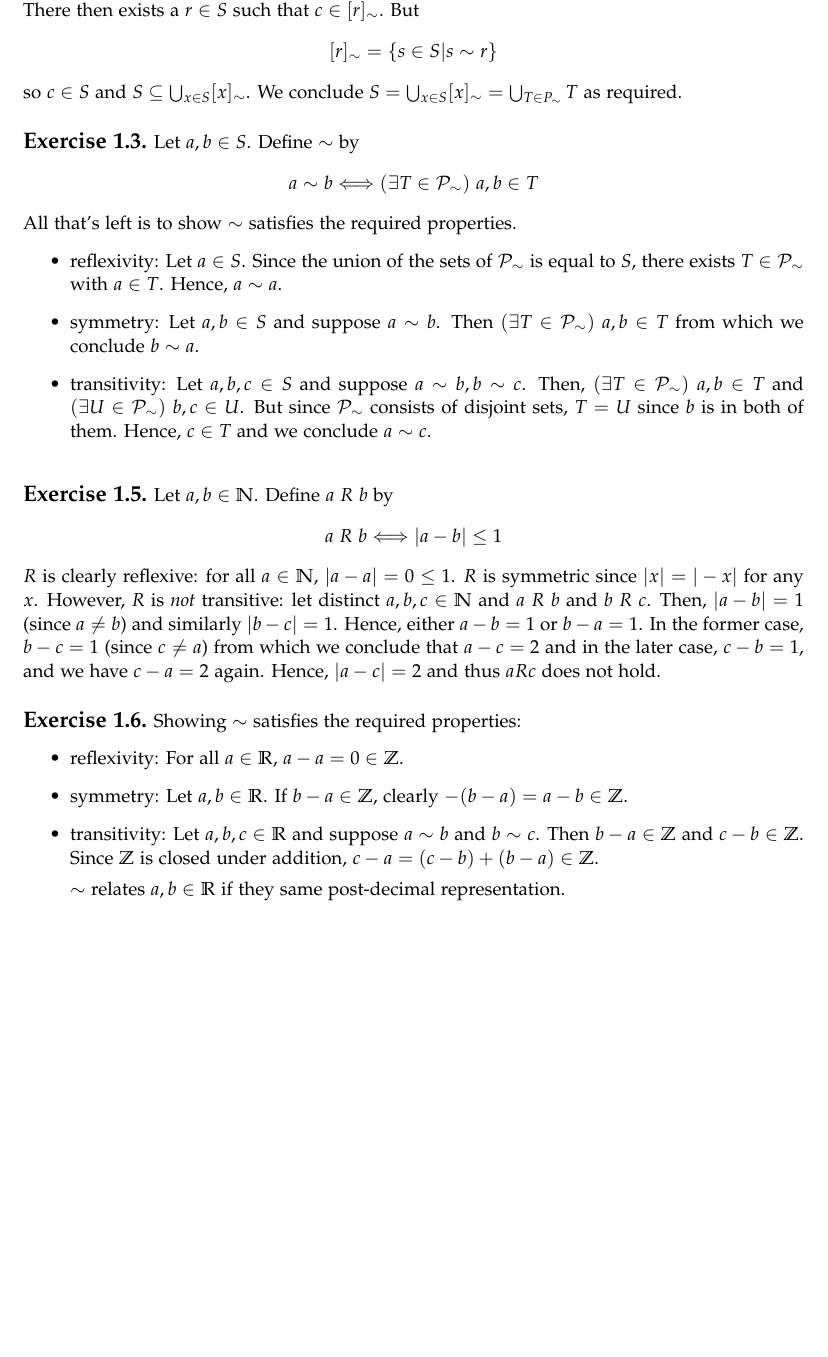
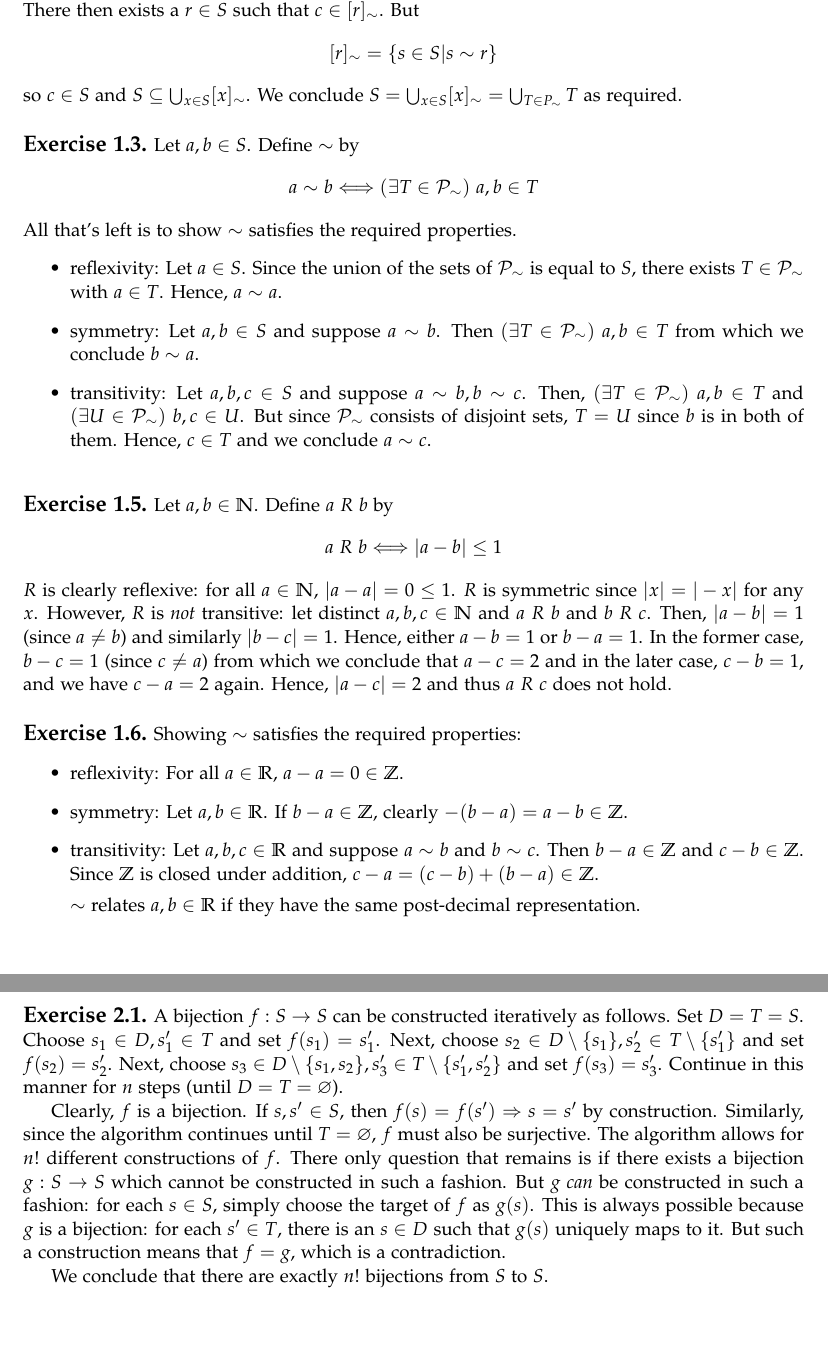
Before and after one commit to zfnmxt/algebra-chapter-0, a LaTeX document (ch0.tex): part of the page before the commit and two parts of pages 1 and 2 of 2 after it, the two joined at a grey line, cut so that both start at the same text, the shorter picture padded with empty space. Compiled offline with pdfLaTeX.

Commit message:
Start section 2.

```diff
--- a/ch0/sec1.tex
+++ b/ch0.tex
@@ -68,7 +68,7 @@
   \mathbb{N}$ and $a~R~b$ and $b~R~c$. Then, $|a - b| = 1$ (since $a \neq b$) and similarly $|b - c| = 1$. Hence,
   either $a - b = 1$ or $b - a = 1$. In the former case, $b - c = 1$ (since $c \neq a$) from which we conclude
   that $a - c = 2$ and in the later case, $c - b = 1$, and we have $c - a = 2$ again. Hence, $|a - c| = 2$ and thus
-  $a R c$ does not hold.
+  $a~R~c$ does not hold.
 \end{ex}
 
 \begin{ex}{1.6}
@@ -79,7 +79,31 @@
   \item transitivity: Let $a, b, c \in \mathbb{R}$ and suppose $a \sim b$ and $b \sim c$. Then $b-a \in \mathbb{Z}$ and $c - b \in \mathbb{Z}$. Since
     $\mathbb{Z}$ is closed under addition, $c - a = (c-b) + (b - a) \in \mathbb{Z}$.
 
-    $\sim$ relates $a,b \in \mathbb{R}$ if they same post-decimal representation.
+    $\sim$ relates $a,b \in \mathbb{R}$ if they have the same post-decimal representation.
   \end{itemize}
 \end{ex}
+\begin{ex}{2.1}
+  A bijection $f : S \rightarrow S$ can be constructed iteratively as
+  follows. Set $D = T = S$.  Choose $s_1 \in D, s_1' \in T$ and set
+  $f(s_1) = s_1'$. Next, choose $s_2 \in D \setminus \{s_1\}, s_2' \in
+  T \setminus \{s_1'\}$ and set $f(s_2) = s_2'$.  Next, choose $s_3
+  \in D \setminus \{s_1, s_2\}, s_3' \in T \setminus \{s_1',s_2'\}$
+  and set $f(s_3) = s_3'$.  Continue in this manner for $n$ steps
+  (until $D = T = \varnothing$).
+
+  Clearly, $f$ is a bijection. If $s, s' \in S$, then $f(s) = f(s')
+  \Rightarrow s = s'$ by construction.  Similarly, since the algorithm
+  continues until $T = \varnothing$, $f$ must also be surjective.  The
+  algorithm allows for $n!$ different constructions of $f$. There only
+  question that remains is if there exists a bijection $g : S
+  \rightarrow S$ which cannot be constructed in such a fashion.
+  But $g$ \emph{can} be constructed in such a fashion: for each $s \in S$,
+  simply choose the target of $f$ as $g(s)$. This is always possible
+  because $g$ is a bijection: for each $s' \in T$, there is an
+  $s \in D$ such that $g(s)$ uniquely maps to it. But such a construction
+  means that $f = g$, which is a contradiction.
+
+  We conclude that there are exactly $n!$ bijections from $S$ to $S$.
+
+\end{ex}
 \end{document}
```
Also changed, not shown: ch0.pdf (added), ch0/sec1.pdf (deleted).
